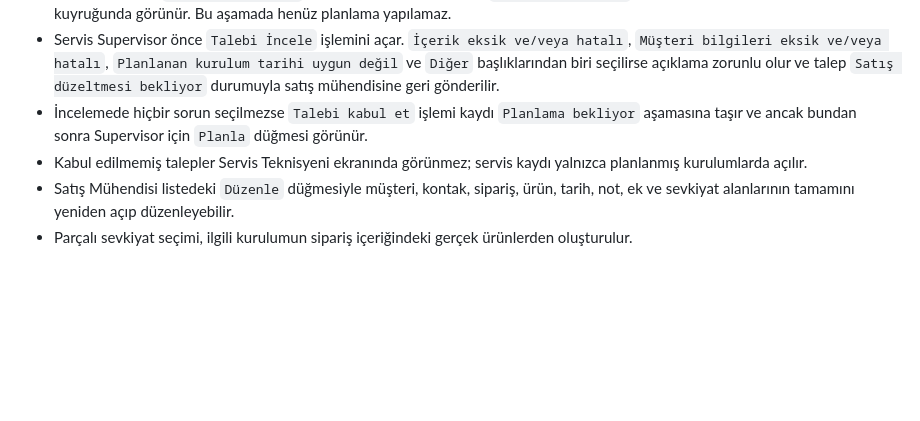
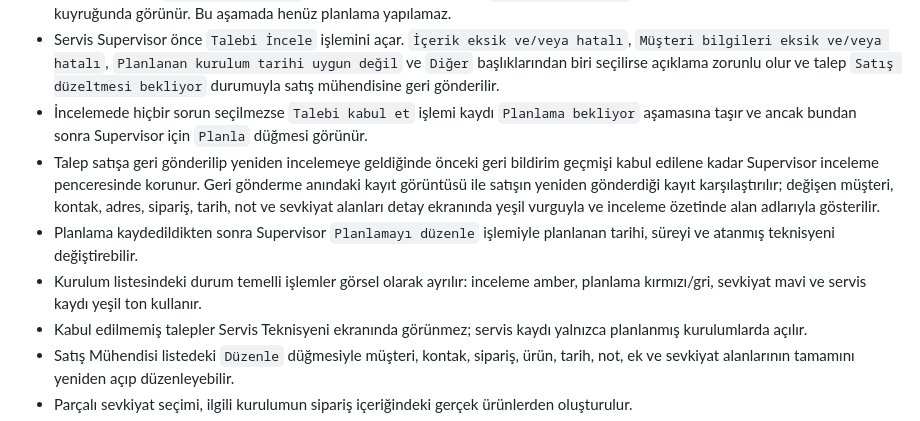
Before and after one commit to remzisakin/CPI_CPS_Kurulum_Takip, a Markdown page: PROJECT_CONTEXT.md, the part around the change. Drawn GitHub-style; blank space fills up the shorter version.

Commit message:
Talep geri bildirim geçmişi ve planlama düzenlemeyi ekle

```diff
--- a/PROJECT_CONTEXT.md
+++ b/PROJECT_CONTEXT.md
@@ -188,6 +188,9 @@ Her demo kullanıcısı giriş yaptığında rolüne uygun menüleri görür. Ye
 - Satış Mühendisi `Planlamaya gönder` düğmesine bastığında kayıt `İnceleme bekliyor` durumuna geçer ve Servis Supervisor kuyruğunda görünür. Bu aşamada henüz planlama yapılamaz.
 - Servis Supervisor önce `Talebi İncele` işlemini açar. `İçerik eksik ve/veya hatalı`, `Müşteri bilgileri eksik ve/veya hatalı`, `Planlanan kurulum tarihi uygun değil` ve `Diğer` başlıklarından biri seçilirse açıklama zorunlu olur ve talep `Satış düzeltmesi bekliyor` durumuyla satış mühendisine geri gönderilir.
 - İncelemede hiçbir sorun seçilmezse `Talebi kabul et` işlemi kaydı `Planlama bekliyor` aşamasına taşır ve ancak bundan sonra Supervisor için `Planla` düğmesi görünür.
+- Talep satışa geri gönderilip yeniden incelemeye geldiğinde önceki geri bildirim geçmişi kabul edilene kadar Supervisor inceleme penceresinde korunur. Geri gönderme anındaki kayıt görüntüsü ile satışın yeniden gönderdiği kayıt karşılaştırılır; değişen müşteri, kontak, adres, sipariş, tarih, not ve sevkiyat alanları detay ekranında yeşil vurguyla ve inceleme özetinde alan adlarıyla gösterilir.
+- Planlama kaydedildikten sonra Supervisor `Planlamayı düzenle` işlemiyle planlanan tarihi, süreyi ve atanmış teknisyeni değiştirebilir.
+- Kurulum listesindeki durum temelli işlemler görsel olarak ayrılır: inceleme amber, planlama kırmızı/gri, sevkiyat mavi ve servis kaydı yeşil ton kullanır.
 - Kabul edilmemiş talepler Servis Teknisyeni ekranında görünmez; servis kaydı yalnızca planlanmış kurulumlarda açılır.
 - Satış Mühendisi listedeki `Düzenle` düğmesiyle müşteri, kontak, sipariş, ürün, tarih, not, ek ve sevkiyat alanlarının tamamını yeniden açıp düzenleyebilir.
 - Parçalı sevkiyat seçimi, ilgili kurulumun sipariş içeriğindeki gerçek ürünlerden oluşturulur.
```
